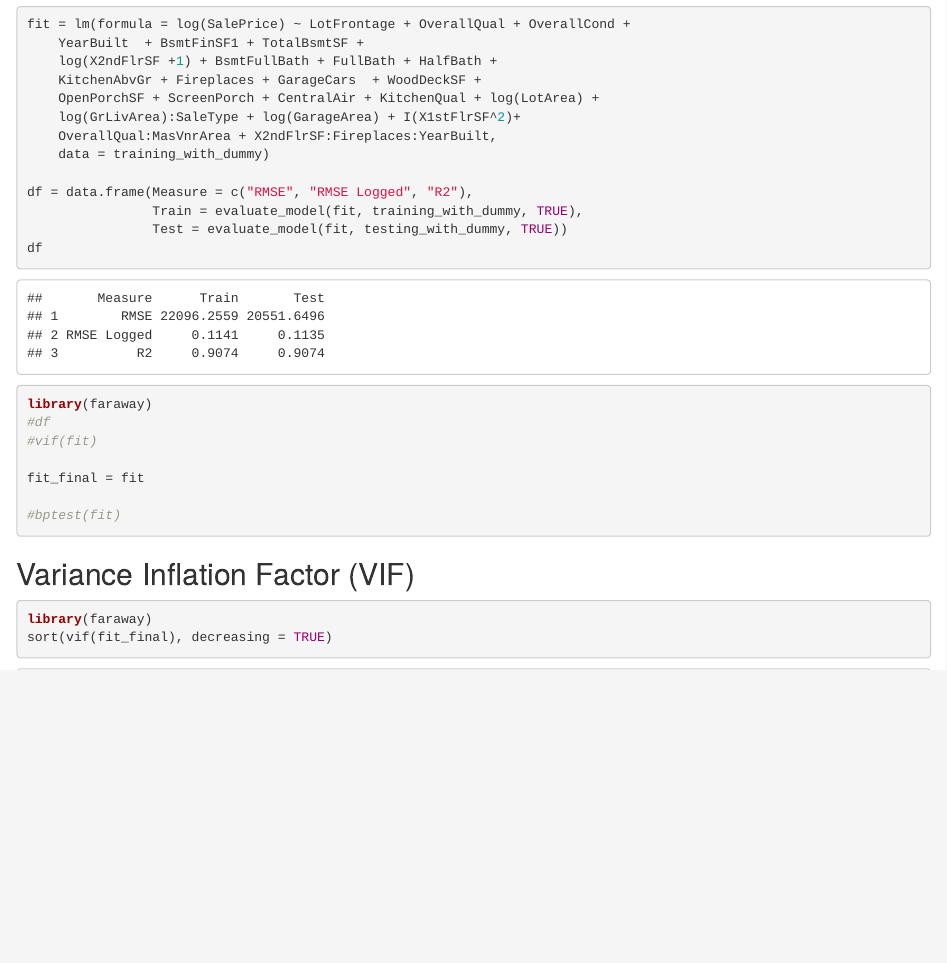
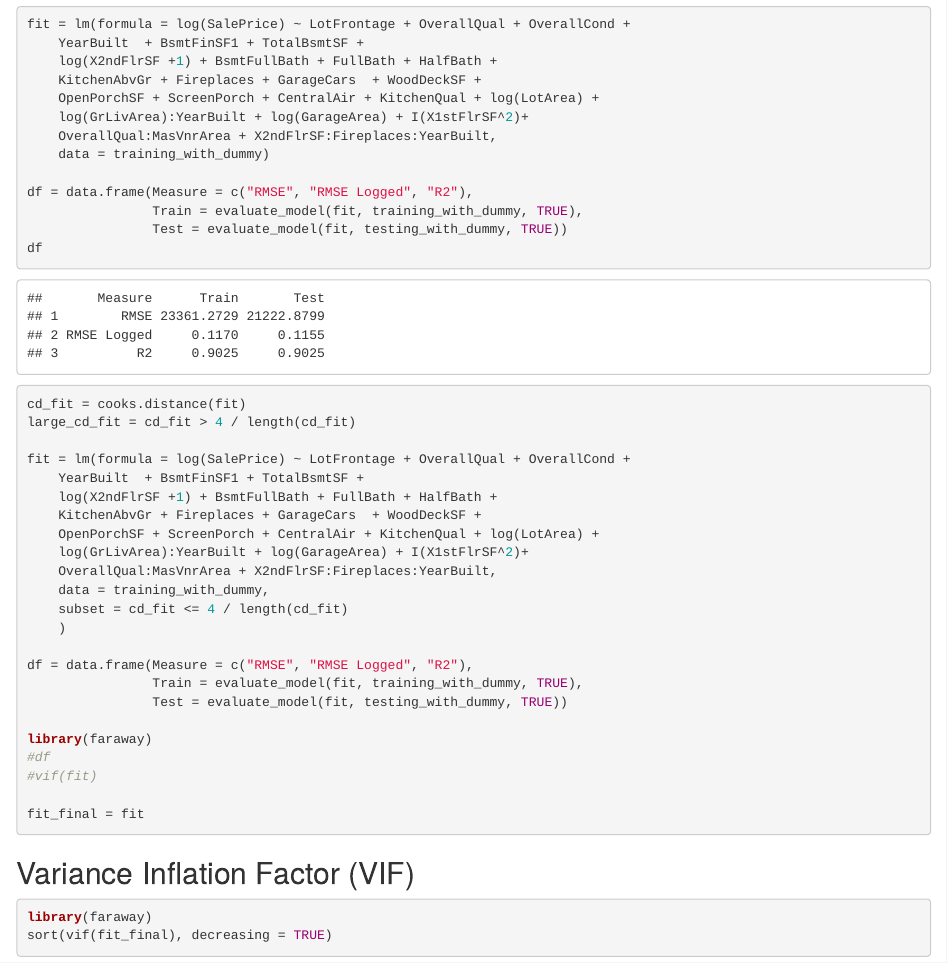
Before and after one commit to mslitao/STATVteam, an R Markdown document (Predicting-House-Prices-With-Linear-Regression.Report.Rmd): the page in a window 1100 px wide, from 13210 px down. The pictures show the output file Predicting-House-Prices-With-Linear-Regression.Report.html that the author committed with the source, opened offline.

Commit message:
Fix the outlier

````diff
--- a/Predicting-House-Prices-With-Linear-Regression.Report.Rmd
+++ b/Predicting-House-Prices-With-Linear-Regression.Report.Rmd
@@ -489,12 +489,14 @@ fit_final = fit_aic
 ```
 
 ```{r}
+
+
 fit = lm(formula = log(SalePrice) ~ LotFrontage + OverallQual + OverallCond +
     YearBuilt  + BsmtFinSF1 + TotalBsmtSF +
     log(X2ndFlrSF +1) + BsmtFullBath + FullBath + HalfBath +
     KitchenAbvGr + Fireplaces + GarageCars  + WoodDeckSF +
     OpenPorchSF + ScreenPorch + CentralAir + KitchenQual + log(LotArea) +
-    log(GrLivArea):SaleType + log(GarageArea) + I(X1stFlrSF^2)+
+    log(GrLivArea):YearBuilt + log(GarageArea) + I(X1stFlrSF^2)+
     OverallQual:MasVnrArea + X2ndFlrSF:Fireplaces:YearBuilt,
     data = training_with_dummy)
 
@@ -502,13 +504,30 @@ df = data.frame(Measure = c("RMSE", "RMSE Logged", "R2"),
                 Train = evaluate_model(fit, training_with_dummy, TRUE),
                 Test = evaluate_model(fit, testing_with_dummy, TRUE))
 df
+
+cd_fit = cooks.distance(fit)
+large_cd_fit = cd_fit > 4 / length(cd_fit)
+
+fit = lm(formula = log(SalePrice) ~ LotFrontage + OverallQual + OverallCond +
+    YearBuilt  + BsmtFinSF1 + TotalBsmtSF +
+    log(X2ndFlrSF +1) + BsmtFullBath + FullBath + HalfBath +
+    KitchenAbvGr + Fireplaces + GarageCars  + WoodDeckSF +
+    OpenPorchSF + ScreenPorch + CentralAir + KitchenQual + log(LotArea) +
+    log(GrLivArea):YearBuilt + log(GarageArea) + I(X1stFlrSF^2)+
+    OverallQual:MasVnrArea + X2ndFlrSF:Fireplaces:YearBuilt,
+    data = training_with_dummy,
+    subset = cd_fit <= 4 / length(cd_fit)
+    )
+
+df = data.frame(Measure = c("RMSE", "RMSE Logged", "R2"),
+                Train = evaluate_model(fit, training_with_dummy, TRUE),
+                Test = evaluate_model(fit, testing_with_dummy, TRUE))
+
 library(faraway)
 #df
 #vif(fit)
 
 fit_final = fit
-
-#bptest(fit)
 ```
 
 
````
Also changed, not shown: Predicting-House-Prices-With-Linear-Regression.Report.html.
